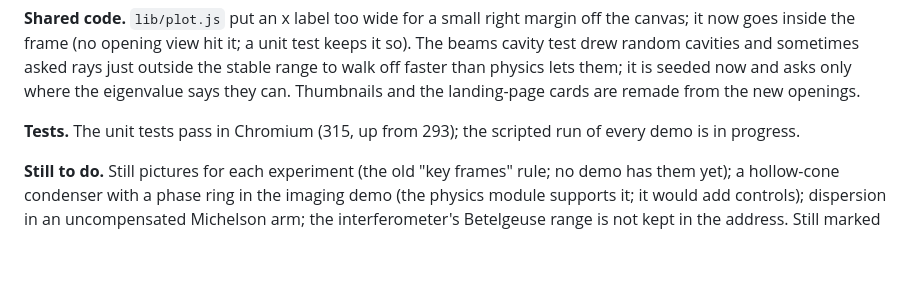
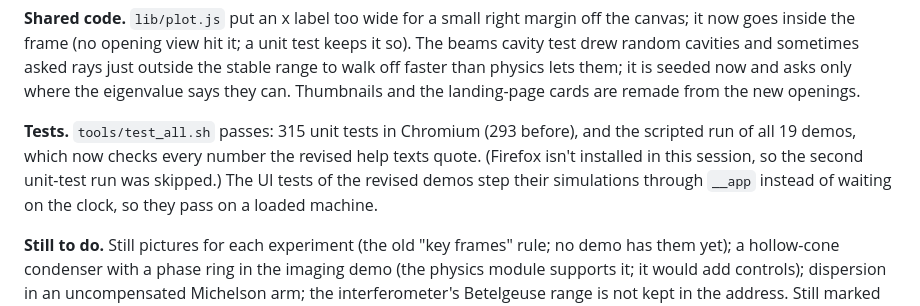
Before and after one commit to gallicchio/brainflux, a Markdown page: CLAUDE_CODE_CHAT.md, the part around the change. Rendered like a GitHub page; blank space fills up the shorter version.

Commit message:
Chat log: the test results for Response 13
Co-Authored-By: Claude Opus 5.5 <noreply@anthropic.com>
Claude-Session: https://claude.ai/code/session_01Uf588EmEoW67UxQKckEGyR

```diff
--- a/CLAUDE_CODE_CHAT.md
+++ b/CLAUDE_CODE_CHAT.md
@@ -931,7 +931,11 @@ cavity test drew random cavities and sometimes asked rays just outside the stabl
 off faster than physics lets them; it is seeded now and asks only where the eigenvalue says
 they can.  Thumbnails and the landing-page cards are remade from the new openings.
 
-**Tests.**  The unit tests pass in Chromium (315, up from 293); the scripted run of every demo is in progress.
+**Tests.**  `tools/test_all.sh` passes: 315 unit tests in Chromium (293 before), and the
+scripted run of all 19 demos, which now checks every number the revised help texts quote.
+(Firefox isn't installed in this session, so the second unit-test run was skipped.)  The UI
+tests of the revised demos step their simulations through `__app` instead of waiting on the
+clock, so they pass on a loaded machine.
 
 **Still to do.**  Still pictures for each experiment (the old "key frames" rule; no demo has
 them yet); a hollow-cone condenser with a phase ring in the imaging demo (the physics module
```
